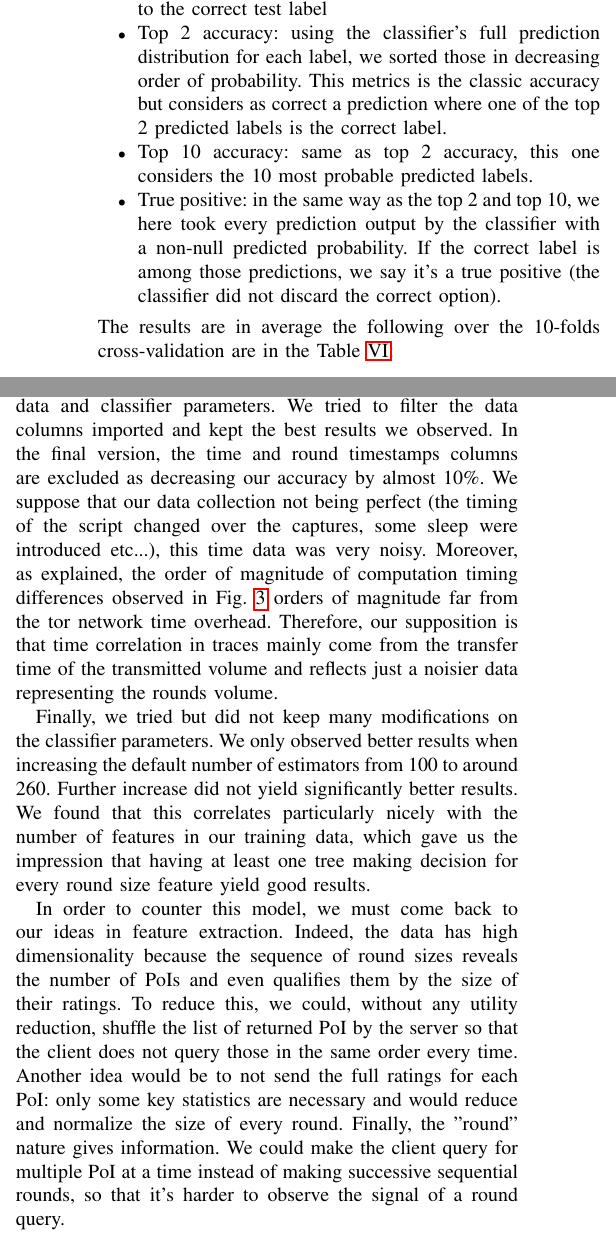
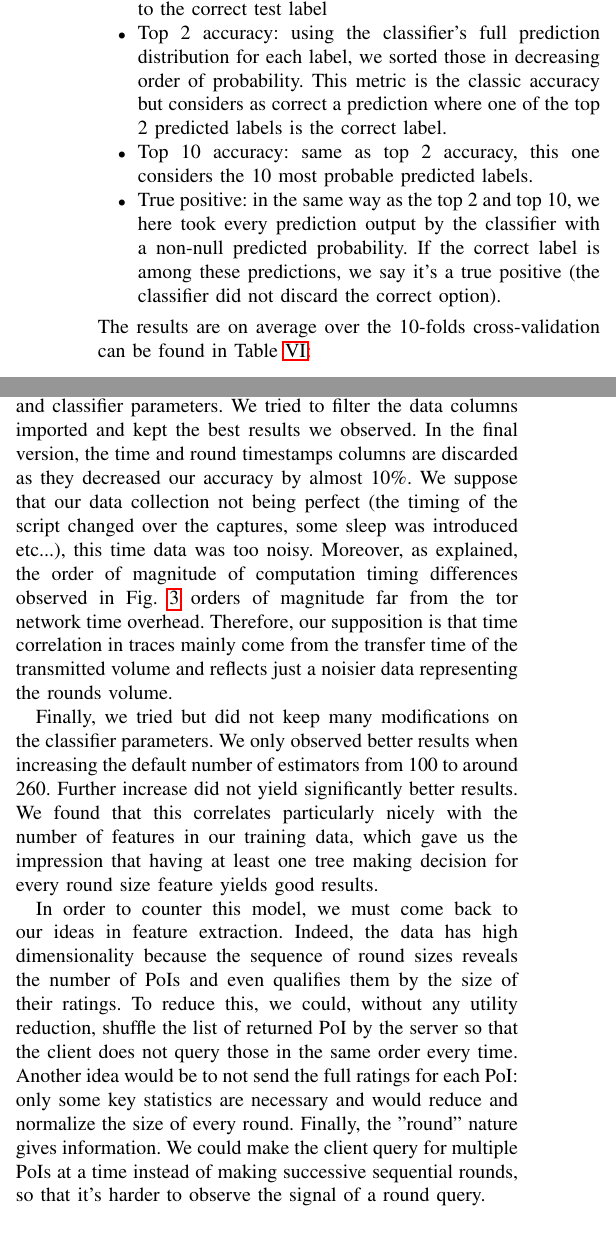
Before and after one commit to Robb-Fr/Secretstroll-BeepBoop-Report, a LaTeX paper (report.tex): two parts of the columns of page 5 of 5, joined at a grey line, cut so that both start at the same text. Compiled offline with pdfLaTeX; a missing font is replaced by an installed copy or a similar font; a LaTeX package or settings file that is missing is left out.

Commit message:
Updates from Overleaf

```diff
--- a/report.tex
+++ b/report.tex
@@ -14,7 +14,7 @@
 
 \title{CS-523 SecretStroll Report}
 \author{Manon Michel, Tom Demont}
-\date{April 2020}
+\date{April 2022}
 
 \begin{document}
 
@@ -237,11 +239,11 @@ For the training part, we used the Random Tree Classifier suggested by the skele
 We evaluated using 10-fold cross validation on 4 performance metrics:
 \begin{itemize}
     \item Accuracy: the average rate of predictions corresponding to the correct test label
-    \item Top 2 accuracy: using the classifier's full prediction distribution for each label, we sorted those in decreasing order of probability. This metrics is the classic accuracy but considers as correct a prediction where one of the top 2 predicted labels is the correct label.
+    \item Top 2 accuracy: using the classifier's full prediction distribution for each label, we sorted those in decreasing order of probability. This metric is the classic accuracy but considers as correct a prediction where one of the top 2 predicted labels is the correct label.
     \item Top 10 accuracy: same as top 2 accuracy, this one considers the 10 most probable predicted labels.
-    \item True positive: in the same way as the top 2 and top 10, we here took every prediction output by the classifier with a non-null predicted probability. If the correct label is among those predictions, we say it's a true positive (the classifier did not discard the correct option).
+    \item True positive: in the same way as the top 2 and top 10, we here took every prediction output by the classifier with a non-null predicted probability. If the correct label is among these predictions, we say it's a true positive (the classifier did not discard the correct option).
 \end{itemize}
-The results are in average the following over the 10-folds cross-validation are in the Table \ref{tab:class_perf}:
+The results are on average over the 10-folds cross-validation can be found in Table \ref{tab:class_perf}:
 \begin{table}[h!]
 \centering
 \begin{tabular}{ |c|c| }
@@ -260,11 +262,11 @@ true positive & 97\% \\
 
 \subsection{Discussion and Countermeasures}
 
-In order to get those results, we tweaked the selected data and classifier parameters. We tried to filter the data columns imported and kept the best results we observed. In the final version, the time and round timestamps columns are excluded as decreasing our accuracy by almost 10\%. We suppose that our data collection not being perfect (the timing of the script changed over the captures, some sleep were introduced etc...), this time data was very noisy. Moreover, as explained, the order of magnitude of computation timing differences observed in Fig. \ref{fig:grid_query_no_tor} orders of magnitude far from the tor network time overhead. Therefore, our supposition is that time correlation in traces mainly come from the transfer time of the transmitted volume and reflects just a noisier data representing the rounds volume.
+In order to get these results, we tweaked the selected data and classifier parameters. We tried to filter the data columns imported and kept the best results we observed. In the final version, the time and round timestamps columns are discarded as they decreased our accuracy by almost 10\%. We suppose that our data collection not being perfect (the timing of the script changed over the captures, some sleep was introduced etc...), this time data was too noisy. Moreover, as explained, the order of magnitude of computation timing differences observed in Fig. \ref{fig:grid_query_no_tor} orders of magnitude far from the tor network time overhead. Therefore, our supposition is that time correlation in traces mainly come from the transfer time of the transmitted volume and reflects just a noisier data representing the rounds volume.
 
-Finally, we tried but did not keep many modifications on the classifier parameters. We only observed better results when increasing the default number of estimators from 100 to around 260. Further increase did not yield significantly better results. We found that this correlates particularly nicely with the number of features in our training data, which gave us the impression that having at least one tree making decision for every round size feature yield good results.
+Finally, we tried but did not keep many modifications on the classifier parameters. We only observed better results when increasing the default number of estimators from 100 to around 260. Further increase did not yield significantly better results. We found that this correlates particularly nicely with the number of features in our training data, which gave us the impression that having at least one tree making decision for every round size feature yields good results.
 
-In order to counter this model, we must come back to our ideas in feature extraction. Indeed, the data has high dimensionality because the sequence of round sizes reveals the number of PoIs and even qualifies them by the size of their ratings. To reduce this, we could, without any utility reduction, shuffle the list of returned PoI by the server so that the client does not query those in the same order every time. Another idea would be to not send the full ratings for each PoI: only some key statistics are necessary and would reduce and normalize the size of every round. Finally, the "round" nature gives information. We could make the client query for multiple PoI at a time instead of making successive sequential rounds, so that it's harder to observe the signal of a round query.
+In order to counter this model, we must come back to our ideas in feature extraction. Indeed, the data has high dimensionality because the sequence of round sizes reveals the number of PoIs and even qualifies them by the size of their ratings. To reduce this, we could, without any utility reduction, shuffle the list of returned PoI by the server so that the client does not query those in the same order every time. Another idea would be to not send the full ratings for each PoI: only some key statistics are necessary and would reduce and normalize the size of every round. Finally, the "round" nature gives information. We could make the client query for multiple PoIs at a time instead of making successive sequential rounds, so that it's harder to observe the signal of a round query.
 \bibliographystyle{IEEEtran}
 \bibliography{bib}
 \end{document}
```
Also changed, not shown: report.tex (2 more changed lines).
